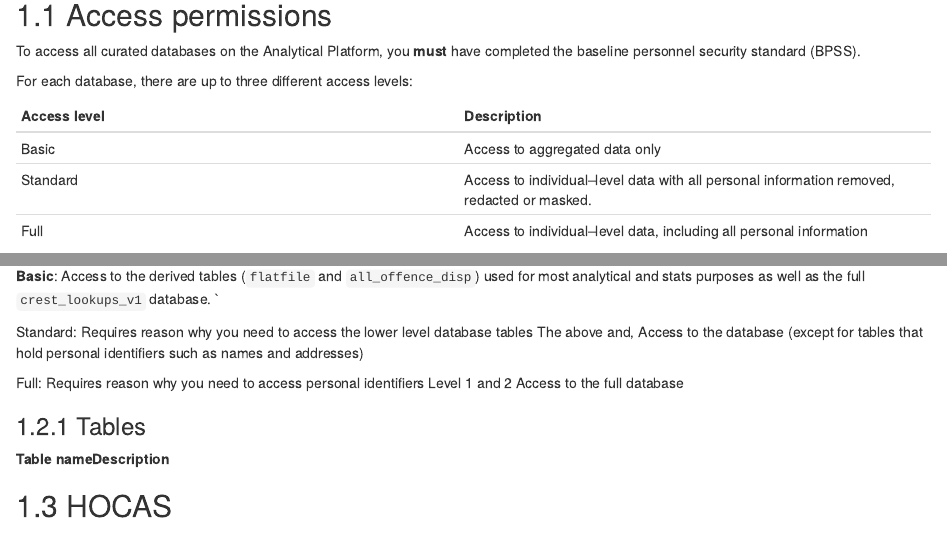
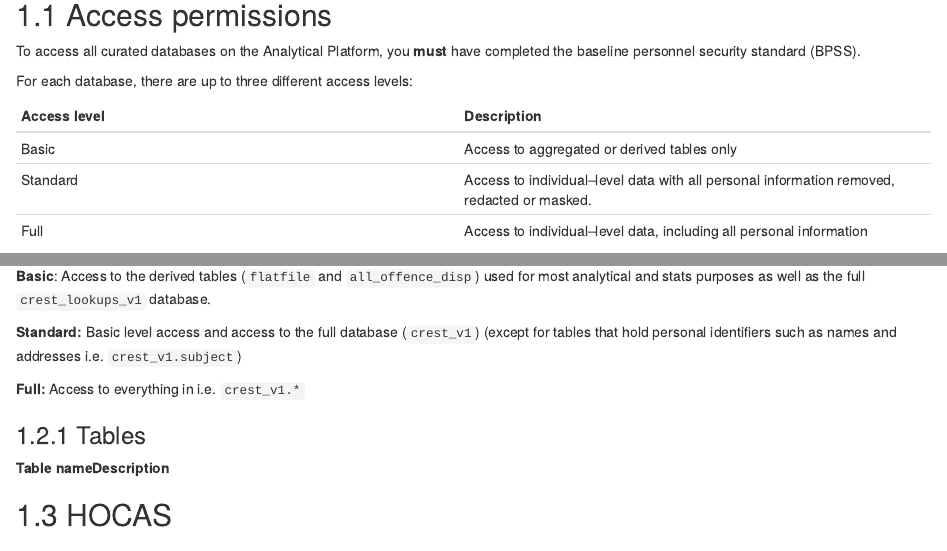
Before and after one commit to moj-analytical-services/database_user_guidance, an R Markdown document (05-databases.Rmd): the page in a window 1100 px wide, from 250 px down, and a second part further down, joined at a grey line. Rendered offline with R 4.5, knitr and Pandoc, with nearby package versions; drawn as R Markdown's standard HTML page in place of the format the file asks for.

Commit message:
forgot to add these minor changes to prev commit

```diff
--- a/05-databases.Rmd
+++ b/05-databases.Rmd
@@ -19,7 +19,7 @@ For each database, there are up to three different access levels:
 
 Access level    | Description
 ----------------|-----------------
-Basic           | Access to aggregated data only
+Basic           | Access to aggregated or derived tables only
 Standard        | Access to individual--level data with all personal information removed, redacted or masked.
 Full            | Access to individual--level data, including all personal information
 
@@ -51,17 +51,12 @@ CREST is the Crown Court database (soon to be superseeded by [XHIBIT](#XHIBIT))
 
 **Basic**:
 Access to the derived tables (`flatfile` and `all_offence_disp`) used for most analytical and stats purposes as well as the full `crest_lookups_v1` database.
-`
 
-Standard:
-Requires reason why you need to access the lower level database tables
-The above and,
-Access to the database (except for tables that hold personal identifiers such as names and addresses)
+**Standard:**
+Basic level access and access to the full database (`crest_v1`) (except for tables that hold personal identifiers such as names and addresses i.e. `crest_v1.subject`)
 
-Full:
-Requires reason why you need to access personal identifiers
-Level 1 and 2
-Access to the full database
+**Full:**
+Access to everything in i.e. `crest_v1.*`
 
 ### Tables
 
```
